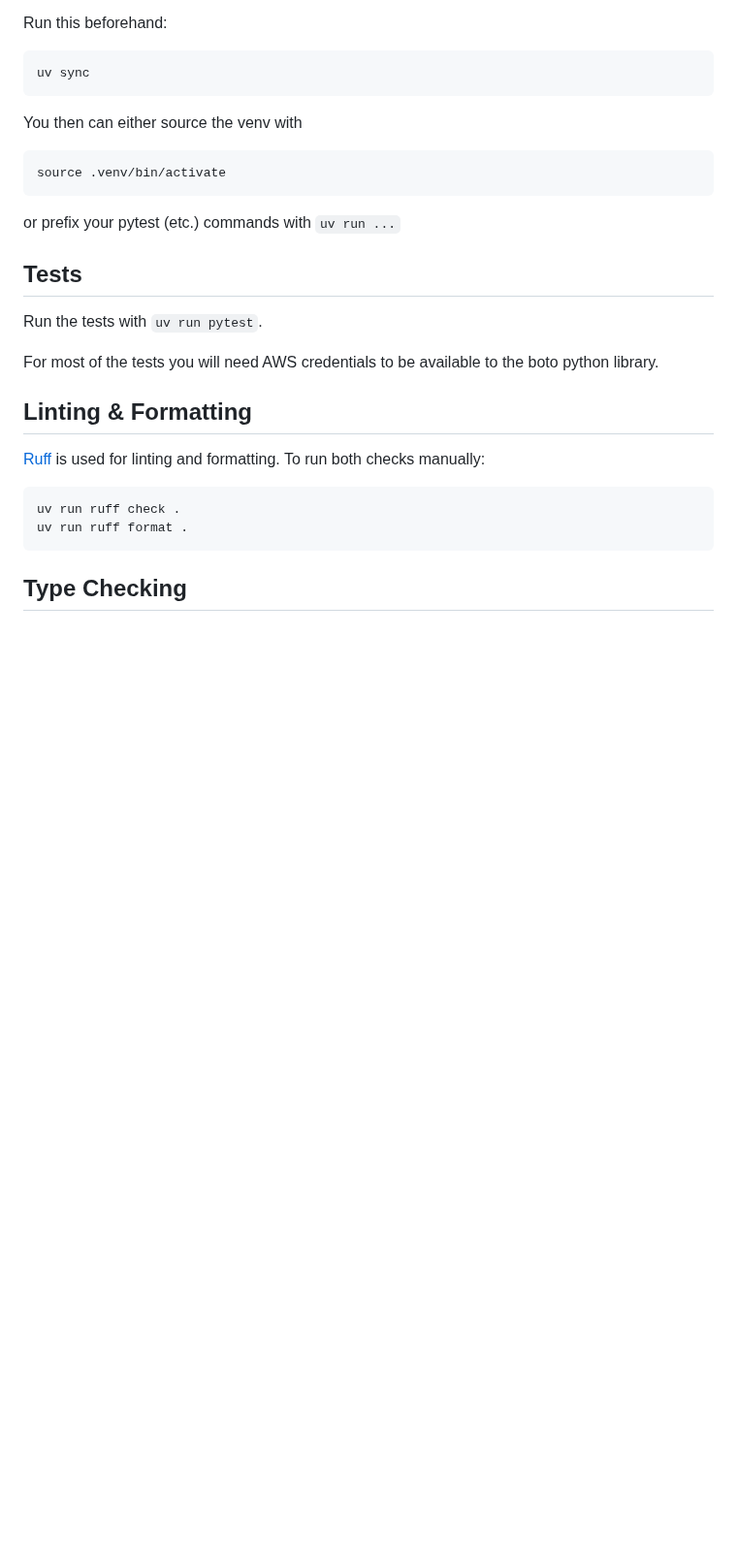
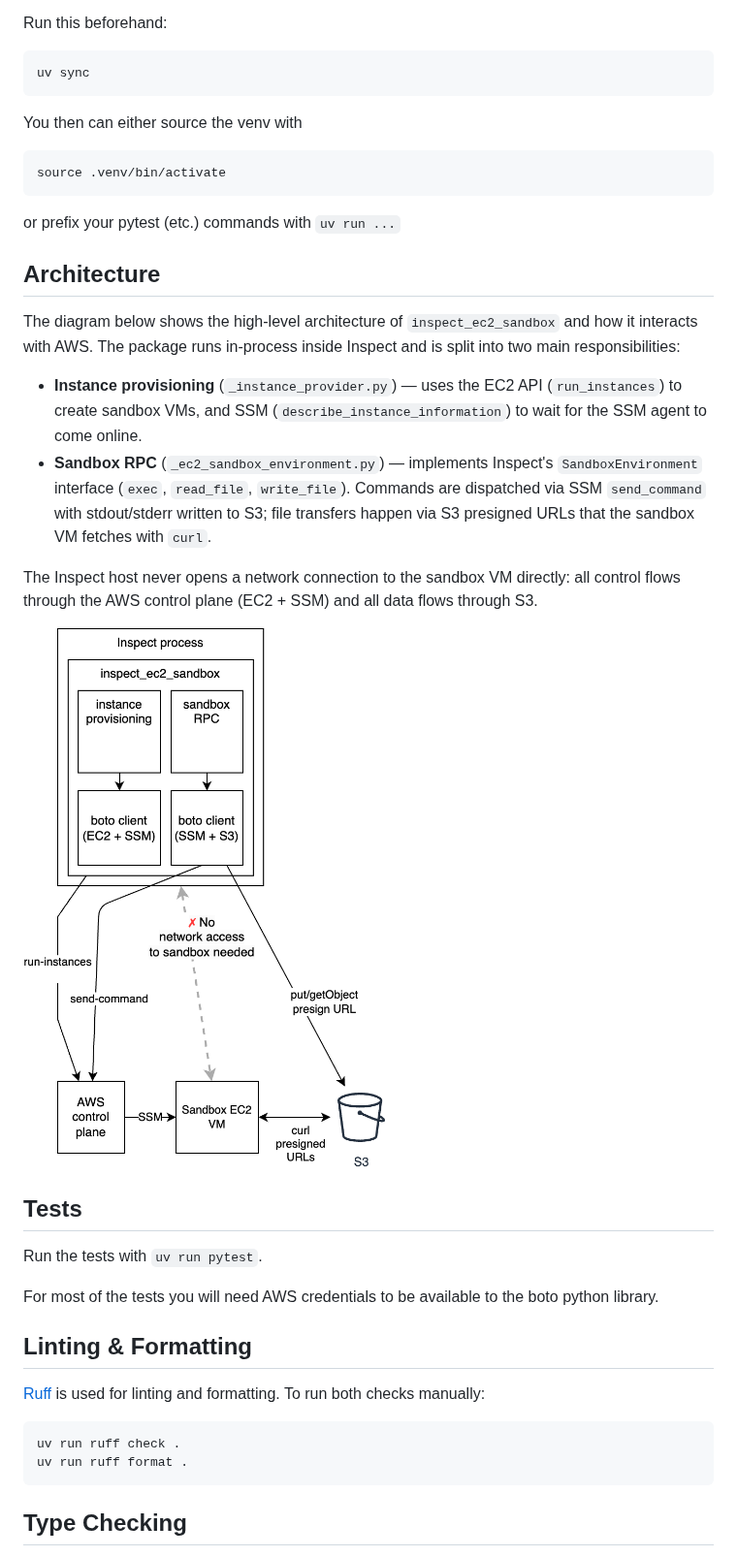
Before and after one commit to UKGovernmentBEIS/inspect_ec2_sandbox, a Markdown page: CONTRIBUTING.md, the part around the change. Shown at 97% size. Drawn GitHub-style; pictures changed too: docs/architecture.drawio.png (added); blank space fills up the shorter version.

```diff
--- a/CONTRIBUTING.md
+++ b/CONTRIBUTING.md
@@ -24,6 +24,25 @@ source .venv/bin/activate
 
 or prefix your pytest (etc.) commands with `uv run ...`
 
+## Architecture
+
+The diagram below shows the high-level architecture of `inspect_ec2_sandbox` and how
+it interacts with AWS. The package runs in-process inside Inspect and is split into
+two main responsibilities:
+
+- **Instance provisioning** (`_instance_provider.py`) — uses the EC2 API (`run_instances`)
+  to create sandbox VMs, and SSM (`describe_instance_information`) to wait for the SSM
+  agent to come online.
+- **Sandbox RPC** (`_ec2_sandbox_environment.py`) — implements Inspect's `SandboxEnvironment`
+  interface (`exec`, `read_file`, `write_file`). Commands are dispatched via SSM
+  `send_command` with stdout/stderr written to S3; file transfers happen via S3 presigned
+  URLs that the sandbox VM fetches with `curl`.
+
+The Inspect host never opens a network connection to the sandbox VM directly: all control
+flows through the AWS control plane (EC2 + SSM) and all data flows through S3.
+
+![Architecture](docs/architecture.drawio.png)
+
 ## Tests
 
 Run the tests with `uv run pytest`.
```
Also changed, not shown: 1 other file.
